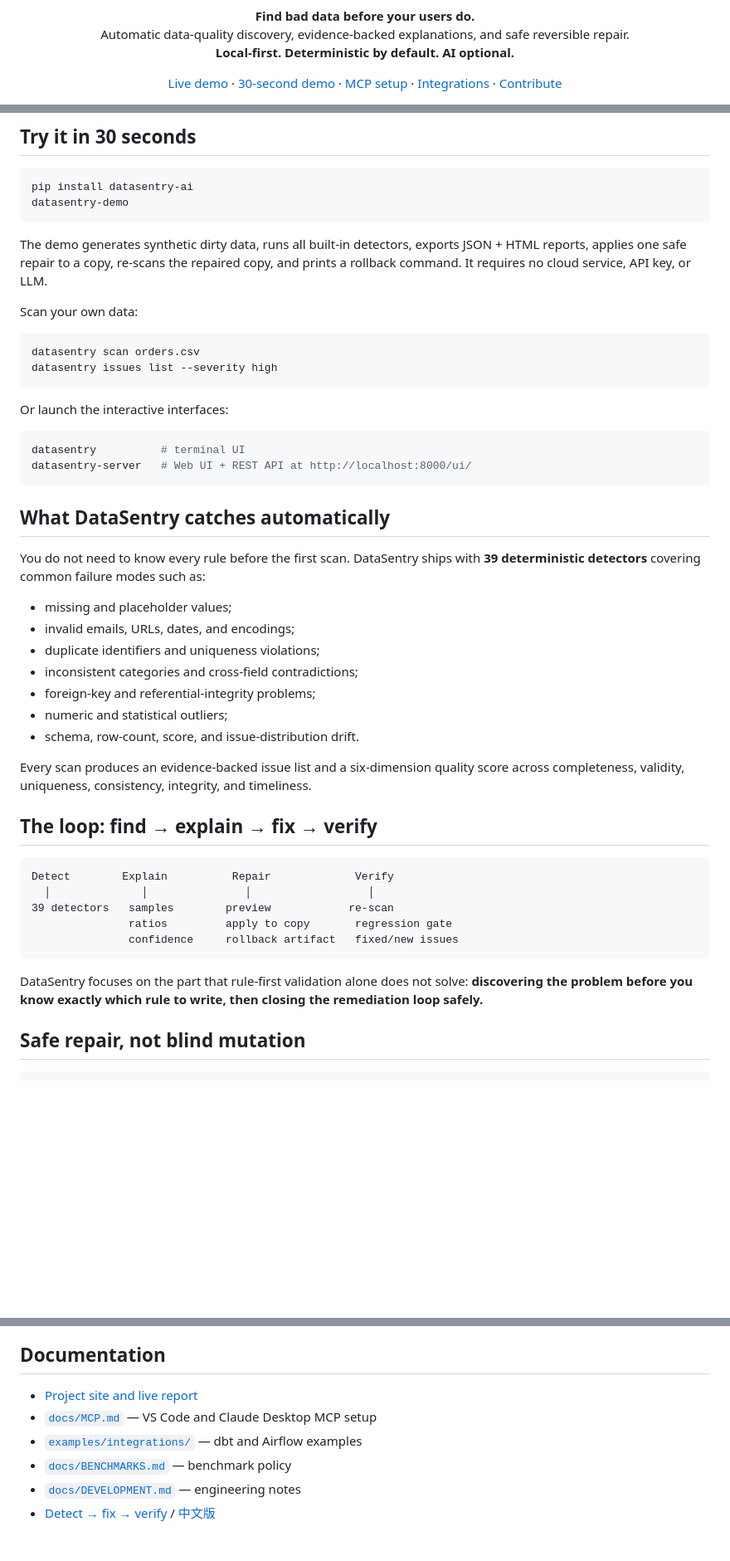
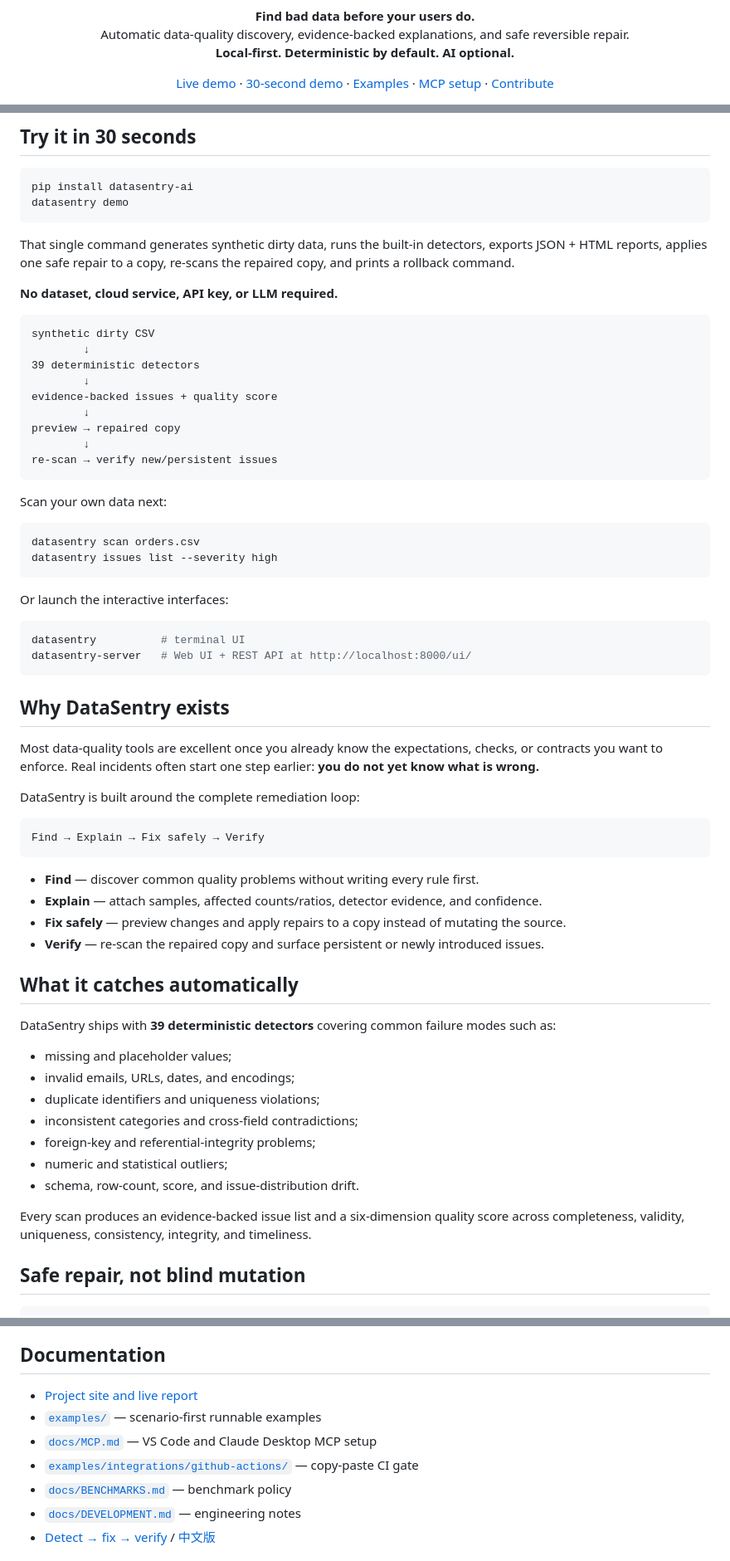
Before and after one commit to Jackxiaozhiren/datasentry, a Markdown page: README.md, 3 parts joined by grey strips. Shown at 83% size. Rendered like a GitHub page; blank space fills up the shorter version.

Commit message:
docs(readme): optimize first-run and project positioning

````diff
--- a/README.md
+++ b/README.md
@@ -13,8 +13,8 @@
 <p align="center">
   <a href="https://jackxiaozhiren.github.io/datasentry/">Live demo</a> ·
   <a href="#try-it-in-30-seconds">30-second demo</a> ·
+  <a href="examples/">Examples</a> ·
   <a href="docs/MCP.md">MCP setup</a> ·
-  <a href="examples/integrations/">Integrations</a> ·
   <a href="CONTRIBUTING.md">Contribute</a>
 </p>
 
@@ -37,12 +36,26 @@
 
 ```bash
 pip install datasentry-ai
-datasentry-demo
+datasentry demo
 ```
 
-The demo generates synthetic dirty data, runs all built-in detectors, exports JSON + HTML reports, applies one safe repair to a copy, re-scans the repaired copy, and prints a rollback command. It requires no cloud service, API key, or LLM.
+That single command generates synthetic dirty data, runs the built-in detectors, exports JSON + HTML reports, applies one safe repair to a copy, re-scans the repaired copy, and prints a rollback command.
 
-Scan your own data:
+**No dataset, cloud service, API key, or LLM required.**
+
+```text
+synthetic dirty CSV
+        ↓
+39 deterministic detectors
+        ↓
+evidence-backed issues + quality score
+        ↓
+preview → repaired copy
+        ↓
+re-scan → verify new/persistent issues
+```
+
+Scan your own data next:
 
 ```bash
 datasentry scan orders.csv
@@ -56,9 +69,24 @@ datasentry          # terminal UI
 datasentry-server   # Web UI + REST API at http://localhost:8000/ui/
 ```
 
-## What DataSentry catches automatically
+## Why DataSentry exists
 
-You do not need to know every rule before the first scan. DataSentry ships with **39 deterministic detectors** covering common failure modes such as:
+Most data-quality tools are excellent once you already know the expectations, checks, or contracts you want to enforce. Real incidents often start one step earlier: **you do not yet know what is wrong.**
+
+DataSentry is built around the complete remediation loop:
+
+```text
+Find → Explain → Fix safely → Verify
+```
+
+- **Find** — discover common quality problems without writing every rule first.
+- **Explain** — attach samples, affected counts/ratios, detector evidence, and confidence.
+- **Fix safely** — preview changes and apply repairs to a copy instead of mutating the source.
+- **Verify** — re-scan the repaired copy and surface persistent or newly introduced issues.
+
+## What it catches automatically
+
+DataSentry ships with **39 deterministic detectors** covering common failure modes such as:
 
 - missing and placeholder values;
 - invalid emails, URLs, dates, and encodings;
@@ -69,18 +97,6 @@ You do not need to know every rule before the first scan. DataSentry ships with
 - schema, row-count, score, and issue-distribution drift.
 
 Every scan produces an evidence-backed issue list and a six-dimension quality score across completeness, validity, uniqueness, consistency, integrity, and timeliness.
-
-## The loop: find → explain → fix → verify
-
-```text
-Detect        Explain          Repair             Verify
-  │              │               │                  │
-39 detectors   samples        preview            re-scan
-               ratios         apply to copy       regression gate
-               confidence     rollback artifact   fixed/new issues
-```
-
-DataSentry focuses on the part that rule-first validation alone does not solve: **discovering the problem before you know exactly which rule to write, then closing the remediation loop safely.**
 
 ## Safe repair, not blind mutation
 
@@ -234,8 +247,9 @@ See [`CONTRIBUTING.md`](CONTRIBUTING.md), [`CODE_OF_CONDUCT.md`](CODE_OF_CONDUCT
 ## Documentation
 
 - [Project site and live report](https://jackxiaozhiren.github.io/datasentry/)
+- [`examples/`](examples/) — scenario-first runnable examples
 - [`docs/MCP.md`](docs/MCP.md) — VS Code and Claude Desktop MCP setup
-- [`examples/integrations/`](examples/integrations/) — dbt and Airflow examples
+- [`examples/integrations/github-actions/`](examples/integrations/github-actions/) — copy-paste CI gate
 - [`docs/BENCHMARKS.md`](docs/BENCHMARKS.md) — benchmark policy
 - [`docs/DEVELOPMENT.md`](docs/DEVELOPMENT.md) — engineering notes
 - [Detect → fix → verify](.growth/blog-3-repair-loop-en.md) / [中文版](.growth/blog-3-repair-loop-zh.md)
````
Also changed, not shown: other parts of README.md (+26 -30 lines).
